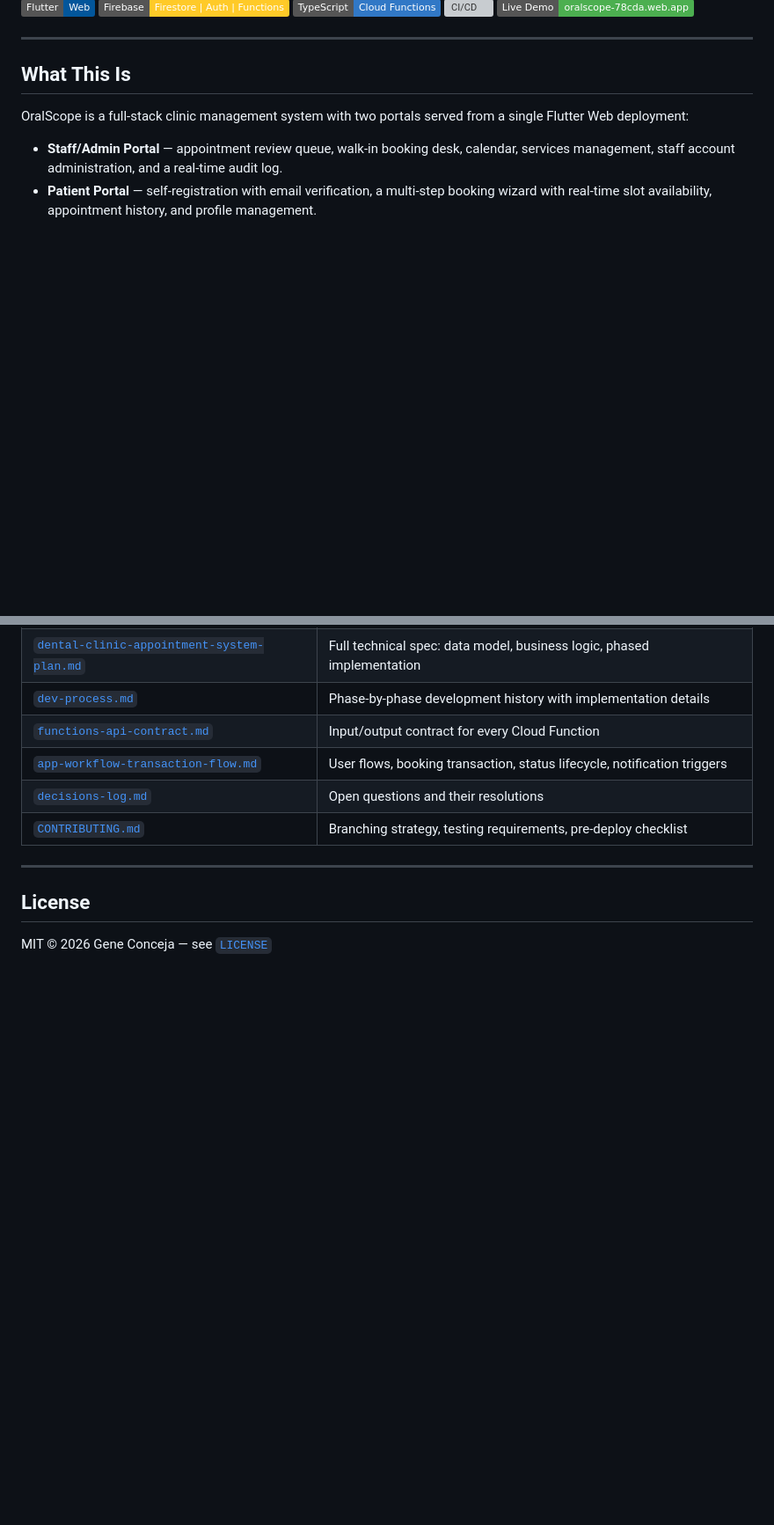
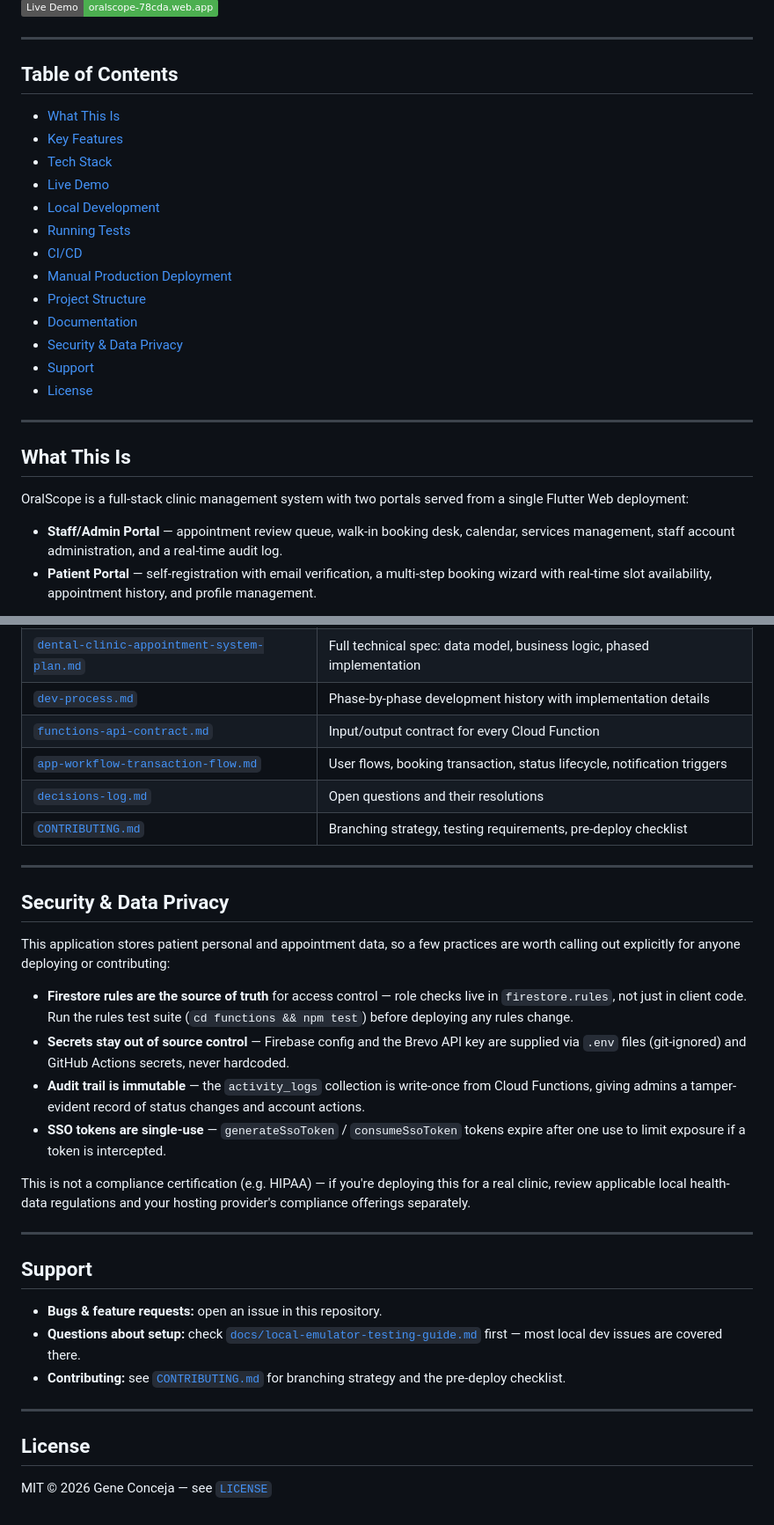
Before and after one commit to geneconceja/dental_clinic_staff_app, a Markdown page: README.md, 2 parts joined by grey strips. Shown at 88% size. Drawn GitHub-style; badges without logos; blank space fills up the shorter version; grey boxes are pictures that could not be loaded.

Commit message:
docs: update README with table of contents, security guidelines, and badges

```diff
--- a/README.md
+++ b/README.md
@@ -9,4 +10,22 @@
 [![Live App](https://img.shields.io/badge/Live%20Demo-oralscope--78cda.web.app-4CAF50)](https://oralscope-78cda.web.app)
+
+---
+
+## Table of Contents
+
+- [What This Is](#what-this-is)
+- [Key Features](#key-features)
+- [Tech Stack](#tech-stack)
+- [Live Demo](#live-demo)
+- [Local Development](#local-development)
+- [Running Tests](#running-tests)
+- [CI/CD](#-cicd-github-actions)
+- [Manual Production Deployment](#manual-production-deployment)
+- [Project Structure](#project-structure)
+- [Documentation](#documentation)
+- [Security & Data Privacy](#security--data-privacy)
+- [Support](#support)
+- [License](#license)
 
 ---
 
@@ -232,6 +253,27 @@ dental_clinic_staff_app/
 
 ---
 
+## Security & Data Privacy
+
+This application stores patient personal and appointment data, so a few practices are worth calling out explicitly for anyone deploying or contributing:
+
+- **Firestore rules are the source of truth** for access control — role checks live in `firestore.rules`, not just in client code. Run the rules test suite (`cd functions && npm test`) before deploying any rules change.
+- **Secrets stay out of source control** — Firebase config and the Brevo API key are supplied via `.env` files (git-ignored) and GitHub Actions secrets, never hardcoded.
+- **Audit trail is immutable** — the `activity_logs` collection is write-once from Cloud Functions, giving admins a tamper-evident record of status changes and account actions.
+- **SSO tokens are single-use** — `generateSsoToken` / `consumeSsoToken` tokens expire after one use to limit exposure if a token is intercepted.
+
+This is not a compliance certification (e.g. HIPAA) — if you're deploying this for a real clinic, review applicable local health-data regulations and your hosting provider's compliance offerings separately.
+
+---
+
+## Support
+
+- **Bugs & feature requests:** open an issue in this repository.
+- **Questions about setup:** check [`docs/local-emulator-testing-guide.md`](./docs/local-emulator-testing-guide.md) first — most local dev issues are covered there.
+- **Contributing:** see [`CONTRIBUTING.md`](./CONTRIBUTING.md) for branching strategy and the pre-deploy checklist.
+
+---
+
 ## License
 
 MIT © 2026 Gene Conceja — see [`LICENSE`](./LICENSE)
```
Also changed, not shown: other parts of README.md (+3 -0 lines).
